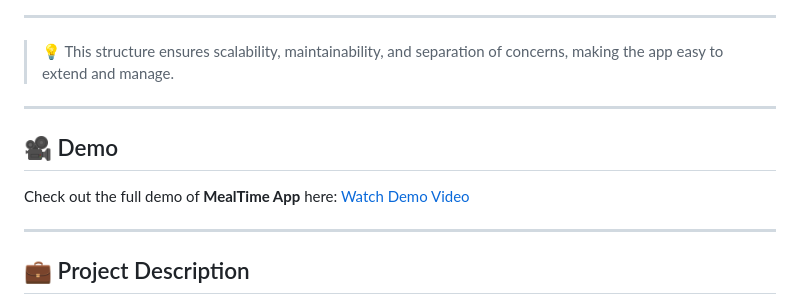
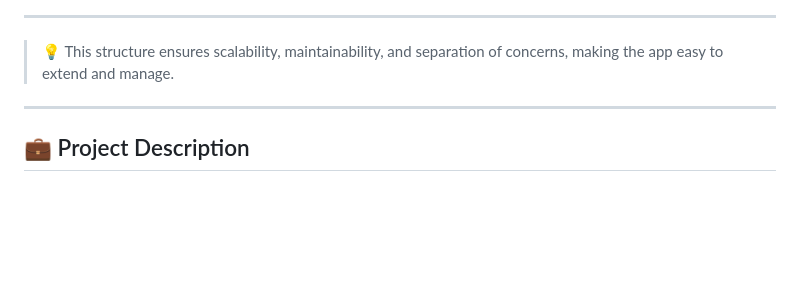
Before and after one commit to khaled365-code/MealTime_App_V_2.0.0, a Markdown page: README.md, the part around one of its changes. GitHub-like rendering; blank space fills up the shorter version.

Commit message:
Update demo video link in README
Updated demo video link and removed redundant demo section.

```diff
--- a/README.md
+++ b/README.md
@@ -285,11 +285,6 @@ The app also provides a seamless experience with **offline support, notification
 
 ---
 
-## 🎥 Demo
-Check out the full demo of **MealTime App** here: [Watch Demo Video](https://youtu.be/dKHf_uGSr-s)
-
----
-
 ## 💼 Project Description
 
 A production-ready Flutter application designed for food service management, enabling chefs to create and manage meals with an admin approval workflow.
```
Also changed, not shown: other parts of README.md (+1 -1 lines).
